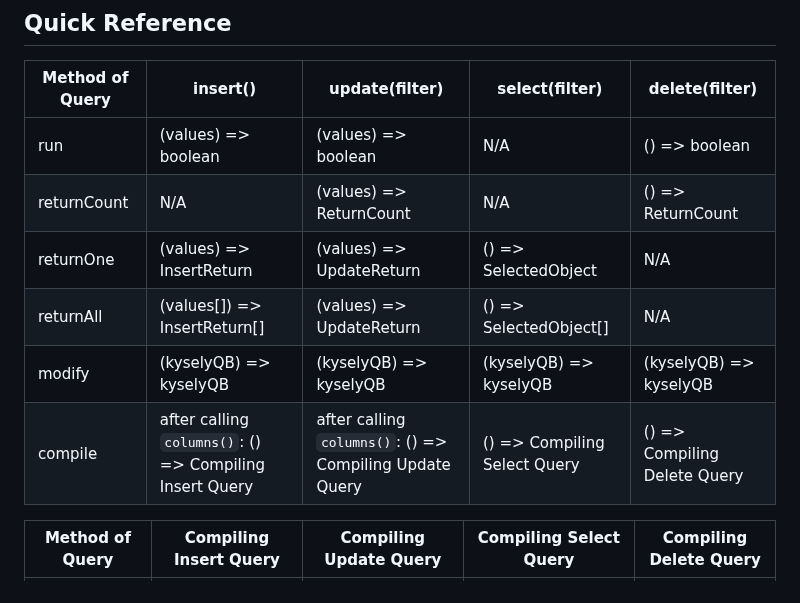
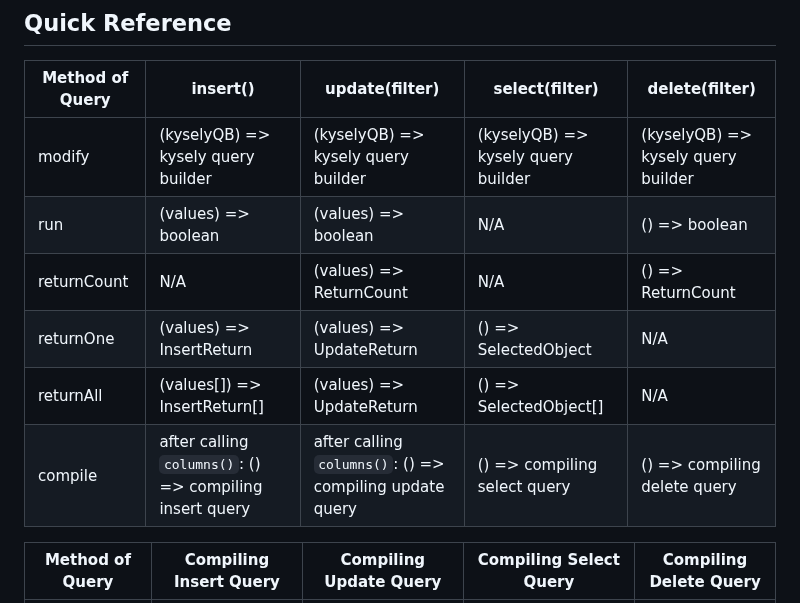
Before and after one commit to jtlapp/kysely-mapper, a Markdown page: README.md, the part around the change. Rendered like a GitHub page.

Commit message:
docs: more table formtting experiments

```diff
--- a/README.md
+++ b/README.md
@@ -609,12 +609,12 @@ The resulting table mapper has these properties:
 <!-- prettier-ignore -->
 | Method of Query | insert() | update(filter) | select(filter) | delete(filter) |
 |  --- |  --- |  --- |  --- |  --- |
+| modify | (kyselyQB) => kysely query builder | (kyselyQB) => kysely query builder | (kyselyQB) => kysely query builder | (kyselyQB) => kysely query builder |
 | run | (values) => boolean | (values) => boolean | N/A | () => boolean |
 | returnCount | N/A | (values) => ReturnCount | N/A | () => ReturnCount |
 | returnOne | (values) => InsertReturn | (values) => UpdateReturn | () => SelectedObject | N/A |
 | returnAll | (values[]) => InsertReturn[] | (values) => UpdateReturn | () => SelectedObject[] | N/A |
-| modify | (kyselyQB) => kyselyQB | (kyselyQB) => kyselyQB | (kyselyQB) => kyselyQB | (kyselyQB) => kyselyQB |
-| compile | after calling `columns()`: () => Compiling Insert Query | after calling `columns()`: () => Compiling Update Query | () => Compiling Select Query | () => Compiling Delete Query |
+| compile | after calling `columns()`: () => compiling insert query | after calling `columns()`: () => compiling update query | () => compiling select query | () => compiling delete query |
 
 <!-- prettier-ignore -->
 | Method of Query | Compiling Insert Query | Compiling Update Query | Compiling Select Query | Compiling Delete Query |
```
